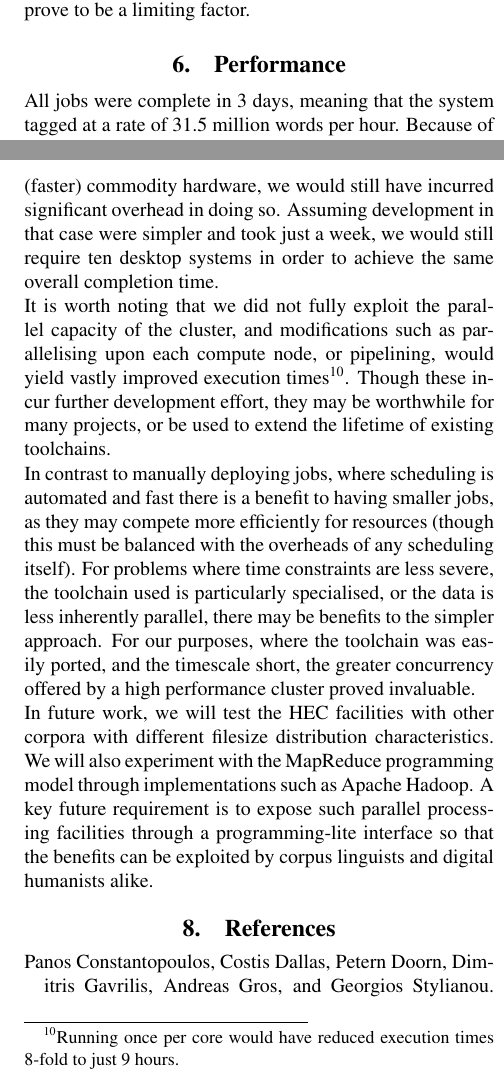
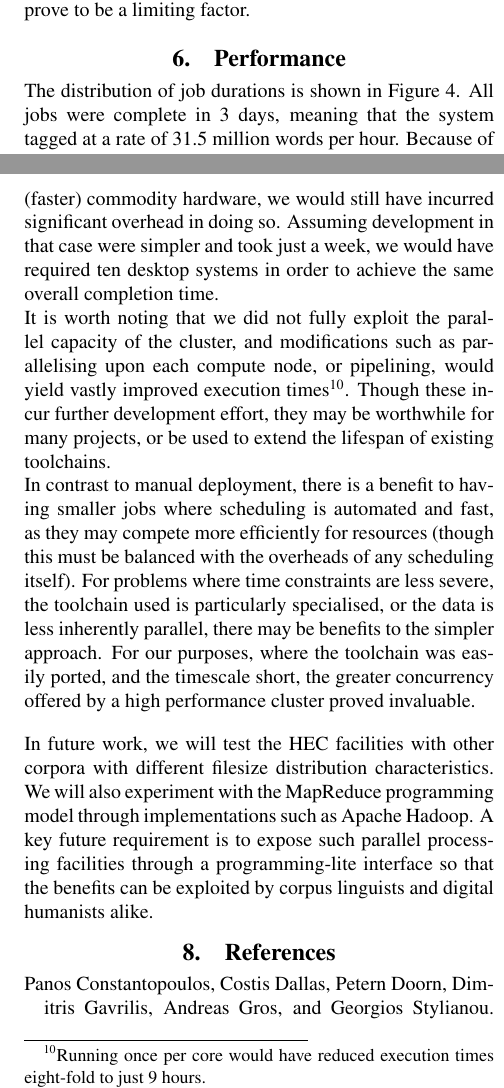
Before and after one commit to StephenWattam/hansard-LREC14-poster, a LaTeX document (hansard-lr14.tex, which reads discussion.inc.tex, performance.inc.tex): two parts of the columns of pages 3 and 4 of 4, joined at a grey line, cut so that both start at the same text. Compiled offline with pdfLaTeX.

Commit message:
Final copy-editing

```diff
--- a/discussion.inc.tex
+++ b/discussion.inc.tex
@@ -9,17 +9,19 @@
 % \end{itemize}
 
 Two weeks was spent developing and testing the HEC deployment of the toolchain.  Of this, a significant portion was spent adapting the toolchain to run on the scheduler without restriction from the shared filesystem.
-The problem is embarrassingly parallel, and the design of many HEC facilities is well suited to exploit that.  It is certainly the case that, even if we had manually split the data and run it on (faster) commodity hardware, we would still have incurred significant overhead in doing so.  Assuming development in that case were simpler and took just a week, we would still require ten desktop systems in order to achieve the same overall completion time.
+The problem is embarrassingly parallel, and the design of many HEC facilities is well suited to exploit that.  It is certainly the case that, even if we had manually split the data and run it on (faster) commodity hardware, we would still have incurred significant overhead in doing so.  Assuming development in that case were simpler and took just a week, we would have required ten desktop systems in order to achieve the same overall completion time.
 
-It is worth noting that we did not fully exploit the parallel capacity of the cluster, and modifications such as parallelising upon each compute node, or pipelining, would yield vastly improved execution times\footnote{Running once per core would have reduced execution times 8-fold to just 9 hours.}.
-Though these incur further development effort, they may be worthwhile for many projects, or be used to extend the lifetime of existing toolchains.
+It is worth noting that we did not fully exploit the parallel capacity of the cluster, and modifications such as parallelising upon each compute node, or pipelining, would yield vastly improved execution times\footnote{Running once per core would have reduced execution times eight-fold to just 9 hours.}.
+Though these incur further development effort, they may be worthwhile for many projects, or be used to extend the lifespan of existing toolchains.
 
-In contrast to manually deploying jobs, where scheduling is automated and fast there is a benefit to having smaller jobs, as they may compete more efficiently for resources (though this must be balanced with the overheads of any scheduling itself).
+In contrast to manual deployment, there is a benefit to having smaller jobs where scheduling is automated and fast, as they may compete more efficiently for resources (though this must be balanced with the overheads of any scheduling itself).
 For problems where time constraints are less severe, the toolchain used is particularly specialised, or the data is less inherently parallel, there may be benefits to the simpler approach.  For our purposes, where
 % the task was extremely parallel,
 the toolchain was easily ported, and the timescale short, the greater concurrency offered by a high performance cluster proved invaluable.
 
 % --
+
+\vspace{10pt}
 
 In future work, we will test the HEC facilities with other corpora with different filesize distribution characteristics. We will also experiment with the MapReduce programming model through implementations such as Apache Hadoop. A key future requirement is to expose such parallel processing facilities through a programming-lite interface so that the benefits can be exploited by corpus linguists and digital humanists alike.
 
--- a/performance.inc.tex
+++ b/performance.inc.tex
@@ -46,10 +46,9 @@
 
 
 
-
-All jobs were complete in 3 days, meaning that the system tagged at a rate of 31.5 million words
+The distribution of job durations is shown in Figure~\ref{fig:jobtimes}.  All jobs were complete in 3 days, meaning that the system tagged at a rate of 31.5 million words
 %31,555,349 words
-per hour.  Because of the heterogeniety in task length, this rate was not constant, decaying towards the end (the final 231) as the queued tasks ran out and were not replaced.  Had we used larger batches, this effect would have proven more severe as the variance in job length was liable to increase.  Were the corpus particularly large (in the range of hundreds of billions of words), it would be prudent to model and control for this effect ahead of time.
+per hour. Because of the heterogeniety in task length, this rate was not constant, decaying towards the end (the final 231) as the queued tasks ran out and were not replaced.  Had we used larger batches, this effect would have proven more severe as the variance in job length was liable to increase.  Were the corpus particularly large (in the range of hundreds of billions of words), it would be prudent to model and control for this effect ahead of time.
 Jobs used a maximum of between 80 and 120MB of memory---our greatest underutilised resource.
 % It should be possible to improve the tagging rate by further parallelising within each compute node.  This would theoretically shorten the time spent tagging by a factor of at least 8 to just 9 hours.
 
```
Also changed, not shown: corpus.inc.tex (+4 -2 lines), hansard-lr14.bib (+1 -1 lines), system.inc.tex (+1 -1 lines).
